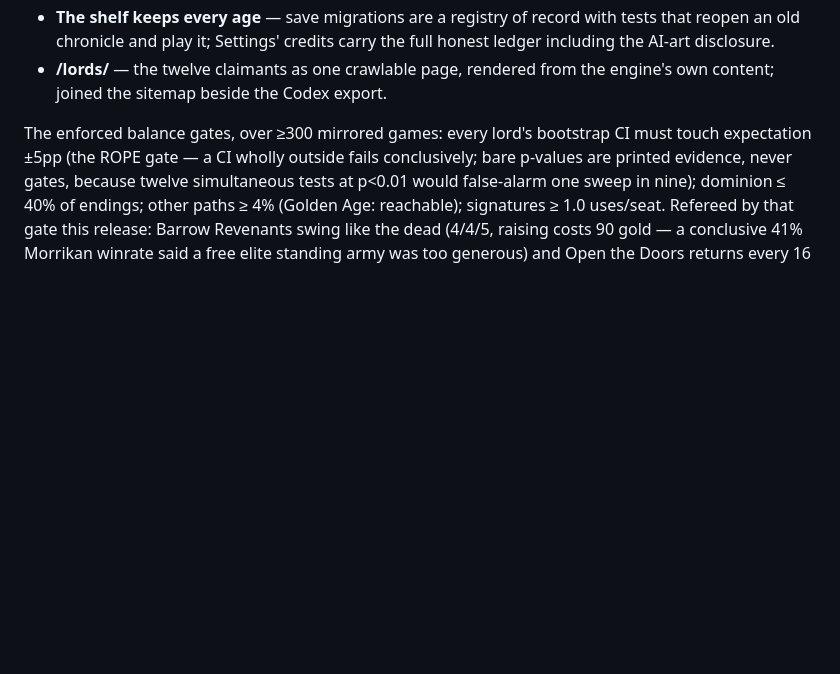
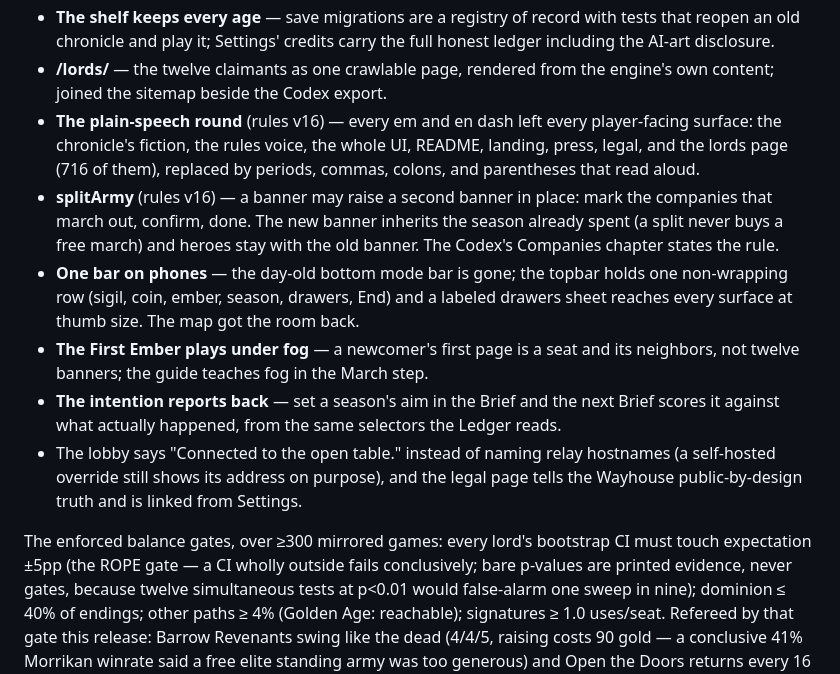
Before and after one commit to michael-chipmates/realms-in-embers, a Markdown page: CHANGELOG.md, the part around the change. Drawn GitHub-style; blank space fills up the shorter version.

Commit message:
The changelog reads the whole of 0.5.0

```diff
--- a/CHANGELOG.md
+++ b/CHANGELOG.md
@@ -86,6 +86,28 @@ the statistics to convict — then convicted, twice, and was obeyed.
   carry the full honest ledger including the AI-art disclosure.
 - **/lords/** — the twelve claimants as one crawlable page, rendered from
   the engine's own content; joined the sitemap beside the Codex export.
+- **The plain-speech round** (rules v16) — every em and en dash left every
+  player-facing surface: the chronicle's fiction, the rules voice, the whole
+  UI, README, landing, press, legal, and the lords page (716 of them),
+  replaced by periods, commas, colons, and parentheses that read aloud.
+- **splitArmy** (rules v16) — a banner may raise a second banner in place:
+  mark the companies that march out, confirm, done. The new banner inherits
+  the season already spent (a split never buys a free march) and heroes stay
+  with the old banner. The Codex's Companies chapter states the rule.
+- **One bar on phones** — the day-old bottom mode bar is gone; the topbar
+  holds one non-wrapping row (sigil, coin, ember, season, drawers, End) and
+  a labeled drawers sheet reaches every surface at thumb size. The map got
+  the room back.
+- **The First Ember plays under fog** — a newcomer's first page is a seat
+  and its neighbors, not twelve banners; the guide teaches fog in the March
+  step.
+- **The intention reports back** — set a season's aim in the Brief and the
+  next Brief scores it against what actually happened, from the same
+  selectors the Ledger reads.
+- The lobby says "Connected to the open table." instead of naming relay
+  hostnames (a self-hosted override still shows its address on purpose),
+  and the legal page tells the Wayhouse public-by-design truth and is
+  linked from Settings.
 
 The enforced balance gates, over ≥300 mirrored games: every lord's bootstrap
 CI must touch expectation ±5pp (the ROPE gate — a CI wholly outside fails
```
